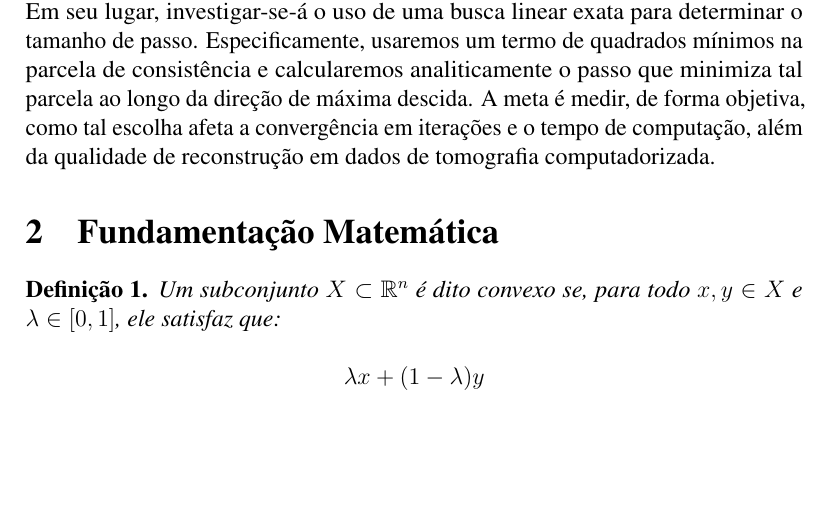
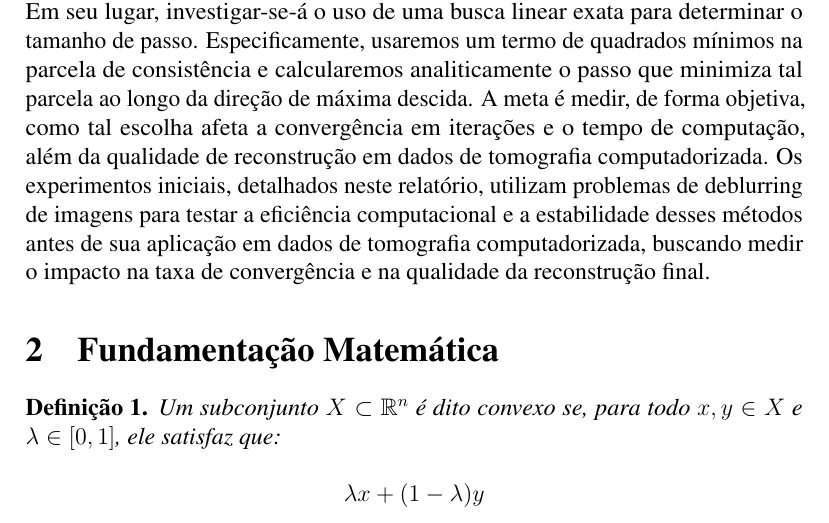
Before and after one commit to gligabo/projeto_ic, a LaTeX document (relatorio/relatorio.tex): part of page 3 of 22 before the commit and part of page 3 of 23 after it, cut so that both start at the same text, the shorter picture padded with empty space. Compiled offline with pdfLaTeX.

Commit message:
ajustando a introdução

```diff
--- a/relatorio/relatorio.tex
+++ b/relatorio/relatorio.tex
@@ -89,7 +89,9 @@
 \newpage
 
 \section{Introdução}
+
 Métodos de otimização são peça-chave em reconstrução de imagens médicas, especialmente em tomografia computadorizada. Os dados adquiridos por esta técnica consistem em uma amostragem ruidosa da transformada de Radon, o que leva à necessidade da adição de termos de regularização ao modelo de otimização, para que assim o ruído contido nos dados não seja excessivamente amplificado na imagem reconstruída. Muitas das possíveis escolhas para o termo regularizador não são suaves, mas são convexas e prox-amigáveis, levando ao uso de algoritmos de otimização do tipo gradiente proximal acelerado. Este projeto aborda um ponto específico e pouco explorado: propomos substituir as estratégias de tamanho de passo usuais (e.g., passo fixo ou determinado por busca inexata com critério de descida suficiente) no algoritmo FISTA (Fast Iterative Shrinkage-Thresholding Algorithm). Em seu lugar, investigar-se-á o uso de uma busca linear exata para determinar o tamanho de passo. Especificamente, usaremos um termo de quadrados mínimos na parcela de consistência e calcularemos analiticamente o passo que minimiza tal parcela ao longo da direção de máxima descida. A meta é medir, de forma objetiva, como tal escolha afeta a convergência em iterações e o tempo de computação, além da qualidade de reconstrução em dados de tomografia computadorizada.
+Os experimentos iniciais, detalhados neste relatório, utilizam problemas de deblurring de imagens para testar a eficiência computacional e a estabilidade desses métodos antes de sua aplicação em dados de tomografia computadorizada, buscando medir o impacto na taxa de convergência e na qualidade da reconstrução final.
 
 \section{Fundamentação Matemática}
 
```
Also changed, not shown: 6 other files.
